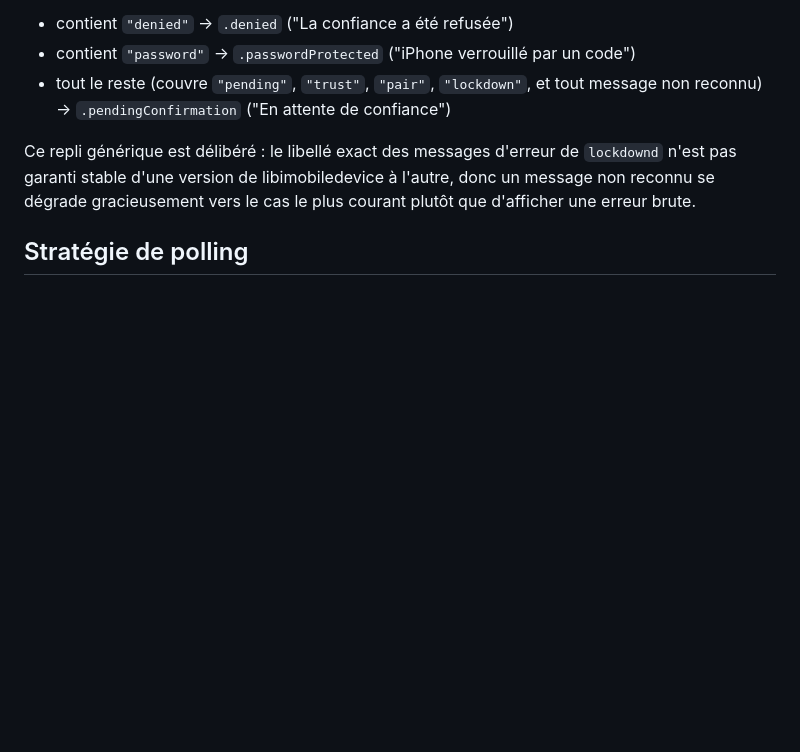
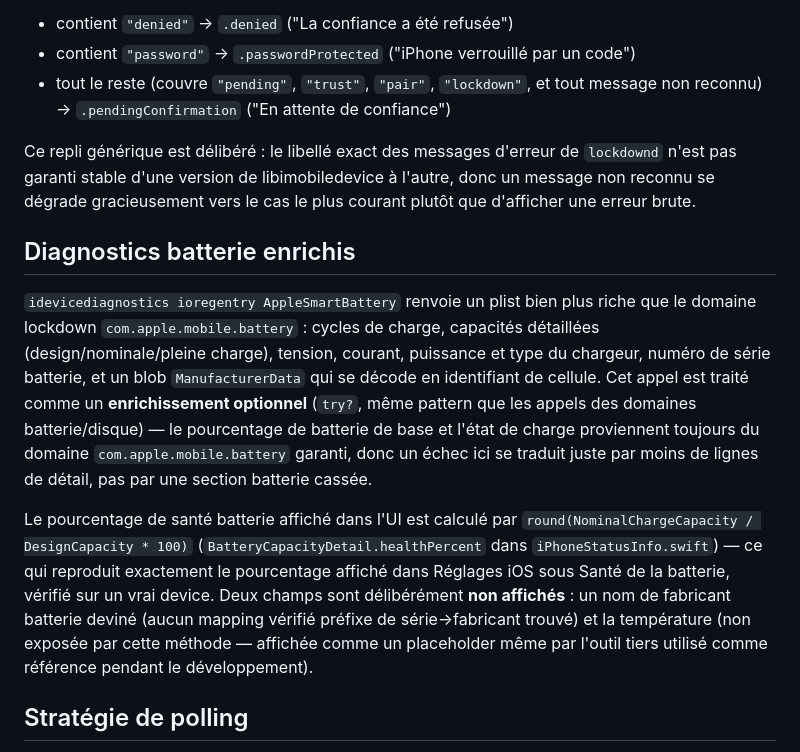
Before and after one commit to vincentlauriat/iPhoneStatus, a Markdown page: ARCHITECTURE.md, the part around one of its changes. Drawn GitHub-style; blank space fills up the shorter version.

```diff
--- a/ARCHITECTURE.md
+++ b/ARCHITECTURE.md
@@ -62,6 +65,12 @@ Lier directement les en-têtes C de `libimobiledevice`/`libplist` éviterait le
 
 Ce repli générique est délibéré : le libellé exact des messages d'erreur de `lockdownd` n'est pas garanti stable d'une version de libimobiledevice à l'autre, donc un message non reconnu se dégrade gracieusement vers le cas le plus courant plutôt que d'afficher une erreur brute.
 
+## Diagnostics batterie enrichis
+
+`idevicediagnostics ioregentry AppleSmartBattery` renvoie un plist bien plus riche que le domaine lockdown `com.apple.mobile.battery` : cycles de charge, capacités détaillées (design/nominale/pleine charge), tension, courant, puissance et type du chargeur, numéro de série batterie, et un blob `ManufacturerData` qui se décode en identifiant de cellule. Cet appel est traité comme un **enrichissement optionnel** (`try?`, même pattern que les appels des domaines batterie/disque) — le pourcentage de batterie de base et l'état de charge proviennent toujours du domaine `com.apple.mobile.battery` garanti, donc un échec ici se traduit juste par moins de lignes de détail, pas par une section batterie cassée.
+
+Le pourcentage de santé batterie affiché dans l'UI est calculé par `round(NominalChargeCapacity / DesignCapacity * 100)` (`BatteryCapacityDetail.healthPercent` dans `iPhoneStatusInfo.swift`) — ce qui reproduit exactement le pourcentage affiché dans Réglages iOS sous Santé de la batterie, vérifié sur un vrai device. Deux champs sont délibérément **non affichés** : un nom de fabricant batterie deviné (aucun mapping vérifié préfixe de série→fabricant trouvé) et la température (non exposée par cette méthode — affichée comme un placeholder même par l'outil tiers utilisé comme référence pendant le développement).
+
 ## Stratégie de polling
 
 - La **présence** (`idevice_id -l`) est sondée toutes les ~2s, que le popover soit ouvert ou non — c'est un appel local léger à `usbmuxd` qui ne nécessite pas de pairing.
```
Also changed, not shown: other parts of ARCHITECTURE.md (+10 -5 lines), ARCHITECTURE_EN.md (+16 -5 lines), README.md (+13 -8 lines).
